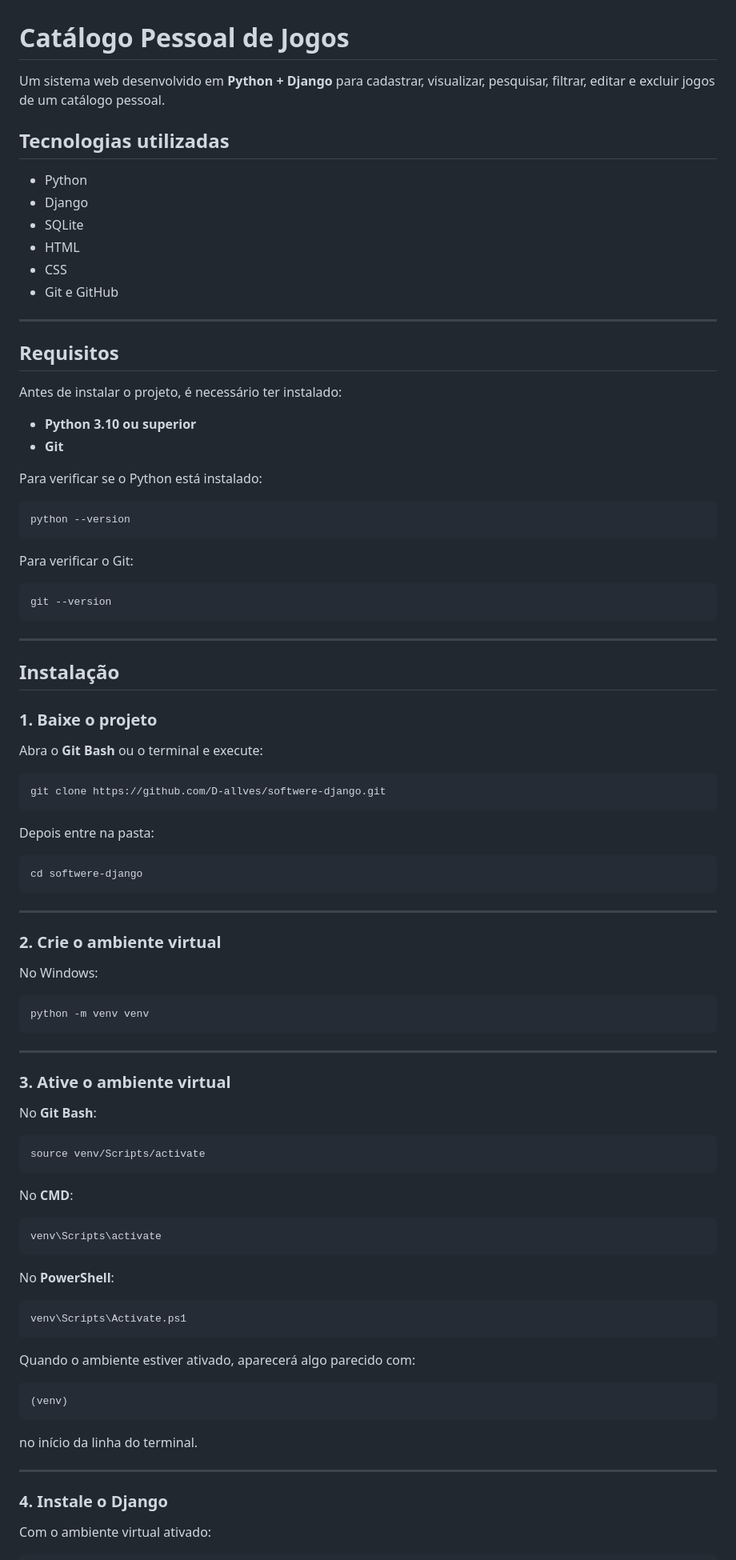
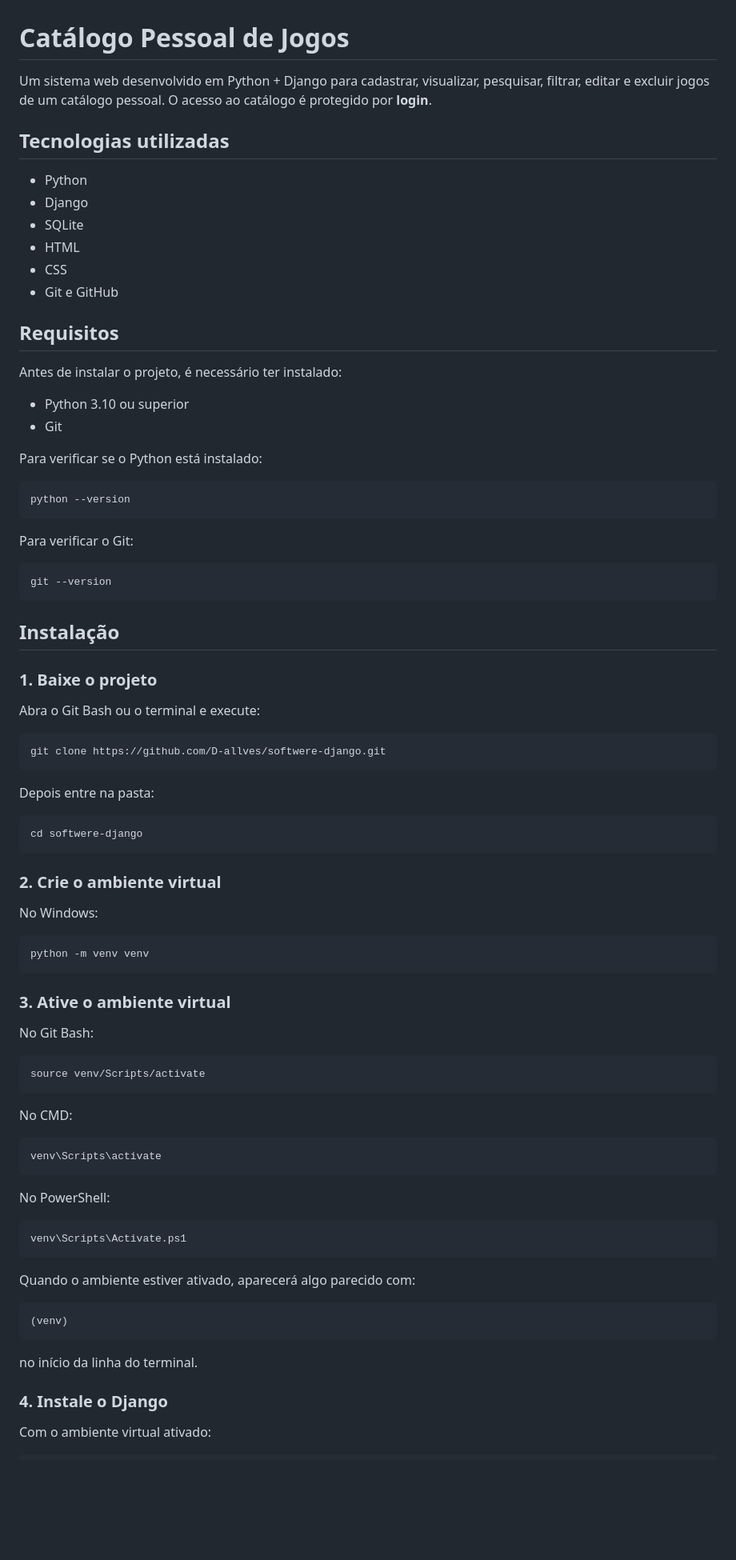
Before and after one commit to D-allves/softwere-django, a Markdown page: README.md, the part around one of its changes. Shown at 80% size. GitHub-like rendering; blank space fills up the shorter version.

````diff
--- a/README.md
+++ b/README.md
@@ -1,6 +1,6 @@
 # Catálogo Pessoal de Jogos
 
-Um sistema web desenvolvido em **Python + Django** para cadastrar, visualizar, pesquisar, filtrar, editar e excluir jogos de um catálogo pessoal.
+Um sistema web desenvolvido em Python + Django para cadastrar, visualizar, pesquisar, filtrar, editar e excluir jogos de um catálogo pessoal. O acesso ao catálogo é protegido por **login**.
 
 ## Tecnologias utilizadas
 
@@ -11,87 +11,77 @@ Um sistema web desenvolvido em **Python + Django** para cadastrar, visualizar, p
 * CSS
 * Git e GitHub
 
----
-
 ## Requisitos
 
 Antes de instalar o projeto, é necessário ter instalado:
 
-* **Python 3.10 ou superior**
-* **Git**
+* Python 3.10 ou superior
+* Git
 
 Para verificar se o Python está instalado:
 
-```bash
+```
 python --version
 ```
 
 Para verificar o Git:
 
-```bash
+```
 git --version
 ```
-
----
 
 ## Instalação
 
 ### 1. Baixe o projeto
 
-Abra o **Git Bash** ou o terminal e execute:
+Abra o Git Bash ou o terminal e execute:
 
-```bash
+```
 git clone https://github.com/D-allves/softwere-django.git
 ```
 
 Depois entre na pasta:
 
-```bash
+```
 cd softwere-django
 ```
-
----
 
 ### 2. Crie o ambiente virtual
 
 No Windows:
 
-```bash
+```
 python -m venv venv
 ```
 
----
-
 ### 3. Ative o ambiente virtual
 
-No **Git Bash**:
+No Git Bash:
 
-```bash
+```
 source venv/Scripts/activate
 ```
 
-No **CMD**:
+No CMD:
 
-```cmd
+```
 venv\Scripts\activate
 ```
 
-No **PowerShell**:
+No PowerShell:
 
-```powershell
+```
 venv\Scripts\Activate.ps1
 ```
 
 Quando o ambiente estiver ativado, aparecerá algo parecido com:
 
-```text
+```
 (venv)
 ```
 
 no início da linha do terminal.
 
----
-
 ### 4. Instale o Django
 
 Com o ambiente virtual ativado:
````
Also changed, not shown: other parts of README.md (+42 -35 lines).
